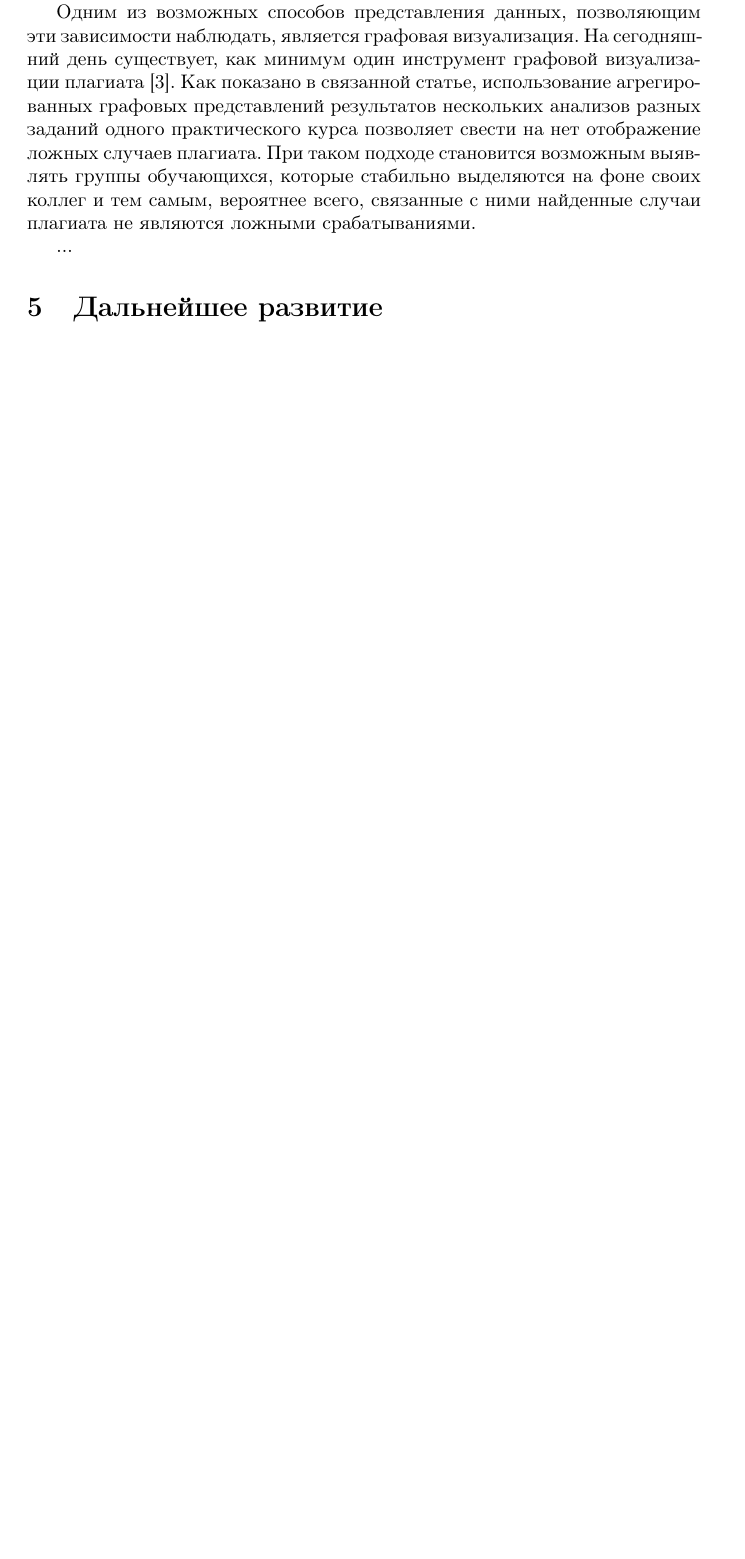
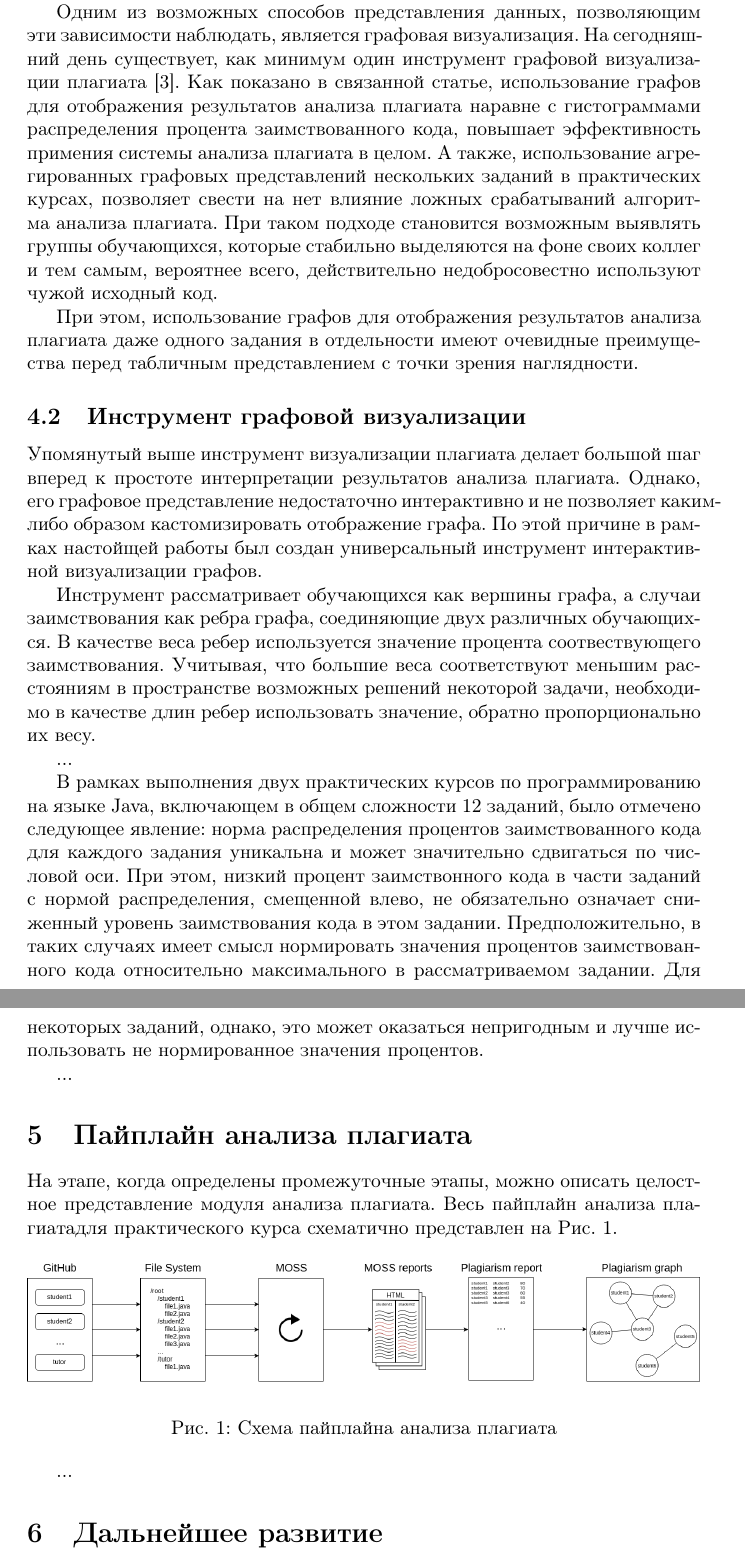
Before and after one commit to tcibinan/plagiarism_analysis_article, a LaTeX paper (main.tex): part of page 4 of 4 before the commit and two parts of pages 4 and 5 of 6 after it, the two joined at a grey line, cut so that both start at the same text, the shorter picture padded with empty space. Compiled offline with pdfLaTeX.

Commit message:
Добавляет начальные сведения о графе и пайплайне анализа

```diff
--- a/main.tex
+++ b/main.tex
@@ -52,7 +54,32 @@ MOSS является веб-сервисом анализа плагиата,
 
 Описанная визуализация решает свою задачу - она позволяет доступным образом указывать преподавателю на работы, которые необходимо проверить в первую очередь, а какие проверять с большой вероятностью не нужно. Однако, подобная система визуализации не может дать преподавателю полной картины происходящего, поскольку она не указывает на закономерности, которые определяются более чем двумя работами. Действительно, механизм анализа плагиата предполагает попарное сравнение всех работ обучающихся, поэтому выявление небинарных зависимостей может оказаться не простой задачей. При этом, подобные зависимости, предположительно, могут выявлять, например, группы недобросовестныобучающихся, кох торые делятся друг с другом своим кодом.
 
-Одним из возможных способов представления данных, позволяющим эти зависимости наблюдать, является графовая визуализация. На сегодняшний день существует, как минимум один инструмент графовой визуализации плагиата \citep{plagiarismGraph}. Как показано в связанной статье, использование агрегированных графовых представлений результатов нескольких анализов разных заданий одного практического курса позволяет свести на нет отображение ложных случаев плагиата. При таком подходе становится возможным выявлять группы обучающихся, которые стабильно выделяются на фоне своих коллег и тем самым, вероятнее всего, связанные с ними найденные случаи плагиата не являются ложными срабатываниями.
+Одним из возможных способов представления данных, позволяющим эти зависимости наблюдать, является графовая визуализация. На сегодняшний день существует, как минимум один инструмент графовой визуализации плагиата \citep{plagiarismGraph}. Как показано в связанной статье, использование графов для отображения результатов анализа плагиата наравне с гистограммами распределения процента заимствованного кода, повышает эффективность примения системы анализа плагиата в целом. А также, использование агрегированных графовых представлений нескольких заданий в практических курсах, позволяет свести на нет влияние ложных срабатываний алгоритма анализа плагиата. При таком подходе становится возможным выявлять группы обучающихся, которые стабильно выделяются на фоне своих коллег и тем самым, вероятнее всего, действительно недобросовестно используют чужой исходный код.
+
+При этом, использование графов для отображения результатов анализа плагиата даже одного задания в отдельности имеют очевидные преимущества перед табличным представлением с точки зрения наглядности.
+
+\subsection{Инструмент графовой визуализации}
+
+Упомянутый выше инструмент визуализации плагиата делает большой шаг вперед к простоте интерпретации результатов анализа плагиата. Однако, его графовое представление недостаточно интерактивно и не позволяет каким-либо образом кастомизировать отображение графа. По этой причине в рамках настойщей работы был создан универсальный инструмент интерактивной визуализации графов.
+
+Инструмент рассматривает обучающихся как вершины графа, а случаи заимствования как ребра графа, соединяющие двух различных обучающихся. В качестве веса ребер используется значение процента соотвествующего заимствования. Учитывая, что большие веса соответствуют меньшим расстояниям в пространстве возможных решений некоторой задачи, необходимо в качестве длин ребер использовать значение, обратно пропорционально их весу.
+
+...
+
+В рамках выполнения двух практических курсов по программированию на языке Java, включающем в общем сложности 12 заданий, было отмечено следующее явление: норма распределения процентов заимствованного кода для каждого задания уникальна и может значительно сдвигаться по числовой оси. При этом, низкий процент заимствонного кода в части заданий с нормой распределения, смещенной влево, не обязательно означает сниженный уровень заимствования кода в этом задании. Предположительно, в таких случаях имеет смысл нормировать значения процентов заимствованного кода относительно максимального в рассматриваемом задании. Для некоторых заданий, однако, это может оказаться непригодным и лучше использовать не нормированное значения процентов.
+
+...
+
+\section{Пайплайн анализа плагиата}
+
+На этапе, когда определены промежуточные этапы, можно описать целостное представление модуля анализа плагиата. Весь пайплайн анализа плагиатадля практического курса схематично представлен на Рис. \ref{fig:pipeline}.
+
+\begin{figure}[h!]
+\centering
+\includegraphics[width=1.0\textwidth]{graph2viz.png}
+\caption{Схема пайплайна анализа плагиата}
+\label{fig:pipeline}
+\end{figure}
 
 ...
 
```
Also changed, not shown: graph2viz.png (added), main.tex (2 more changed lines).
